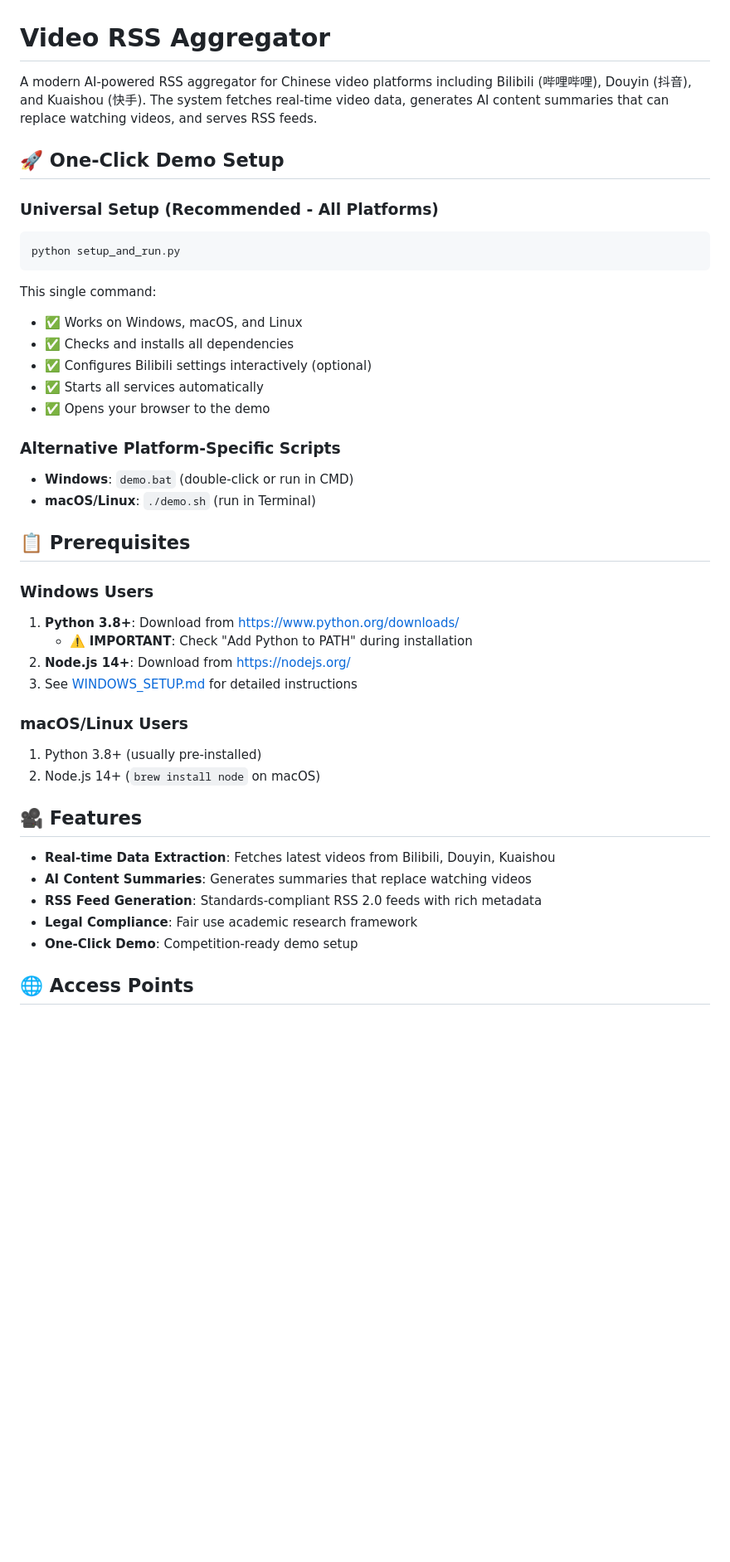
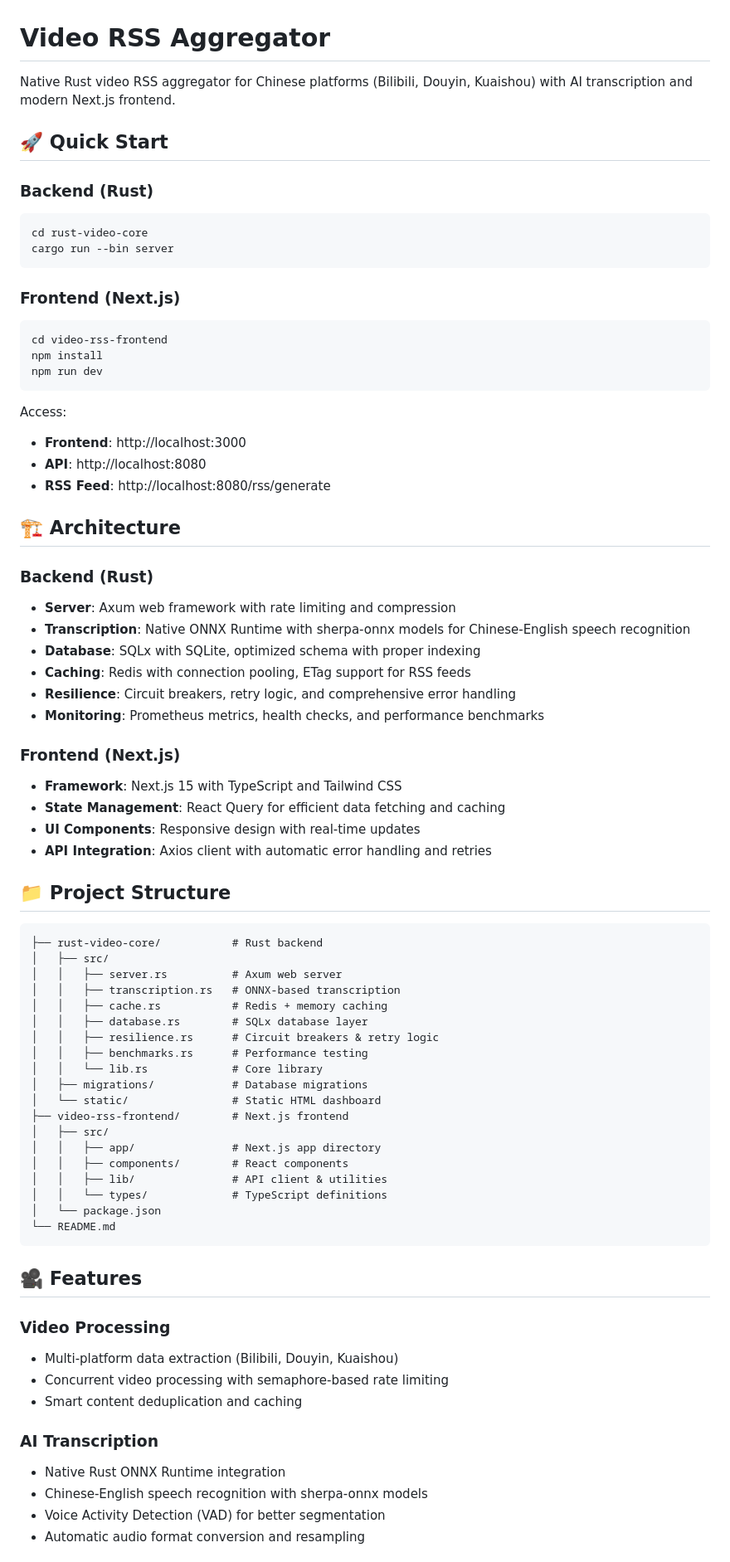
Before and after one commit to ArietidsZ/Video-RSS-Aggregator, a Markdown page: README.md, the part around one of its changes. Shown at 83% size. Rendered like a GitHub page; blank space fills up the shorter version.

````diff
--- a/README.md
+++ b/README.md
@@ -1,44 +1,77 @@
 # Video RSS Aggregator
 
-A modern AI-powered RSS aggregator for Chinese video platforms including Bilibili (哔哩哔哩), Douyin (抖音), and Kuaishou (快手). The system fetches real-time video data, generates AI content summaries that can replace watching videos, and serves RSS feeds.
+Native Rust video RSS aggregator for Chinese platforms (Bilibili, Douyin, Kuaishou) with AI transcription and modern Next.js frontend.
 
-## 🚀 One-Click Demo Setup
+## 🚀 Quick Start
 
-### Universal Setup (Recommended - All Platforms)
+### Backend (Rust)
 ```bash
-python setup_and_run.py
+cd rust-video-core
+cargo run --bin server
 ```
 
-This single command:
-- ✅ Works on Windows, macOS, and Linux
-- ✅ Checks and installs all dependencies
-- ✅ Configures Bilibili settings interactively (optional)
-- ✅ Starts all services automatically
-- ✅ Opens your browser to the demo
+### Frontend (Next.js)
+```bash
+cd video-rss-frontend
+npm install
+npm run dev
+```
 
-### Alternative Platform-Specific Scripts
-- **Windows**: `demo.bat` (double-click or run in CMD)
-- **macOS/Linux**: `./demo.sh` (run in Terminal)
+Access:
+- **Frontend**: http://localhost:3000
+- **API**: http://localhost:8080
+- **RSS Feed**: http://localhost:8080/rss/generate
 
-## 📋 Prerequisites
+## 🏗️ Architecture
 
-### Windows Users
-1. **Python 3.8+**: Download from https://www.python.org/downloads/
-   - ⚠️ **IMPORTANT**: Check "Add Python to PATH" during installation
-2. **Node.js 14+**: Download from https://nodejs.org/
-3. See [WINDOWS_SETUP.md](WINDOWS_SETUP.md) for detailed instructions
+### Backend (Rust)
+- **Server**: Axum web framework with rate limiting and compression
+- **Transcription**: Native ONNX Runtime with sherpa-onnx models for Chinese-English speech recognition
+- **Database**: SQLx with SQLite, optimized schema with proper indexing
+- **Caching**: Redis with connection pooling, ETag support for RSS feeds
+- **Resilience**: Circuit breakers, retry logic, and comprehensive error handling
+- **Monitoring**: Prometheus metrics, health checks, and performance benchmarks
 
-### macOS/Linux Users
-1. Python 3.8+ (usually pre-installed)
-2. Node.js 14+ (`brew install node` on macOS)
+### Frontend (Next.js)
+- **Framework**: Next.js 15 with TypeScript and Tailwind CSS
+- **State Management**: React Query for efficient data fetching and caching
+- **UI Components**: Responsive design with real-time updates
+- **API Integration**: Axios client with automatic error handling and retries
+
+## 📁 Project Structure
+
+```
+├── rust-video-core/           # Rust backend
+│   ├── src/
+│   │   ├── server.rs          # Axum web server
+│   │   ├── transcription.rs   # ONNX-based transcription
+│   │   ├── cache.rs           # Redis + memory caching
+│   │   ├── database.rs        # SQLx database layer
+│   │   ├── resilience.rs      # Circuit breakers & retry logic
+│   │   ├── benchmarks.rs      # Performance testing
+│   │   └── lib.rs             # Core library
+│   ├── migrations/            # Database migrations
+│   └── static/                # Static HTML dashboard
+├── video-rss-frontend/        # Next.js frontend
+│   ├── src/
+│   │   ├── app/               # Next.js app directory
+│   │   ├── components/        # React components
+│   │   ├── lib/               # API client & utilities
+│   │   └── types/             # TypeScript definitions
+│   └── package.json
+└── README.md
+```
 
 ## 🎥 Features
 
-- **Real-time Data Extraction**: Fetches latest videos from Bilibili, Douyin, Kuaishou
-- **AI Content Summaries**: Generates summaries that replace watching videos
-- **RSS Feed Generation**: Standards-compliant RSS 2.0 feeds with rich metadata
-- **Legal Compliance**: Fair use academic research framework
-- **One-Click Demo**: Competition-ready demo setup
+### Video Processing
+- Multi-platform data extraction (Bilibili, Douyin, Kuaishou)
+- Concurrent video processing with semaphore-based rate limiting
+- Smart content deduplication and caching
 
-## 🌐 Access Points
+### AI Transcription
+- Native Rust ONNX Runtime integration
+- Chinese-English speech recognition with sherpa-onnx models
+- Voice Activity Detection (VAD) for better segmentation
+- Automatic audio format conversion and resampling
 
````
Also changed, not shown: other parts of README.md (+151 -41 lines).
